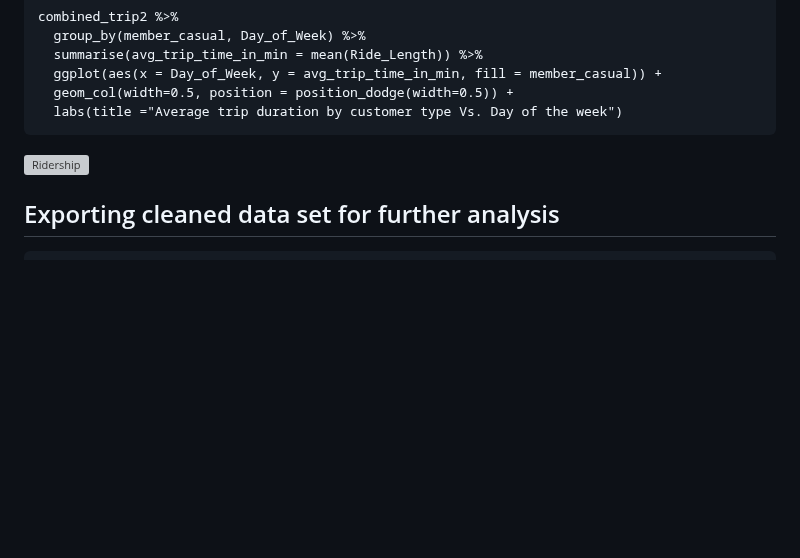
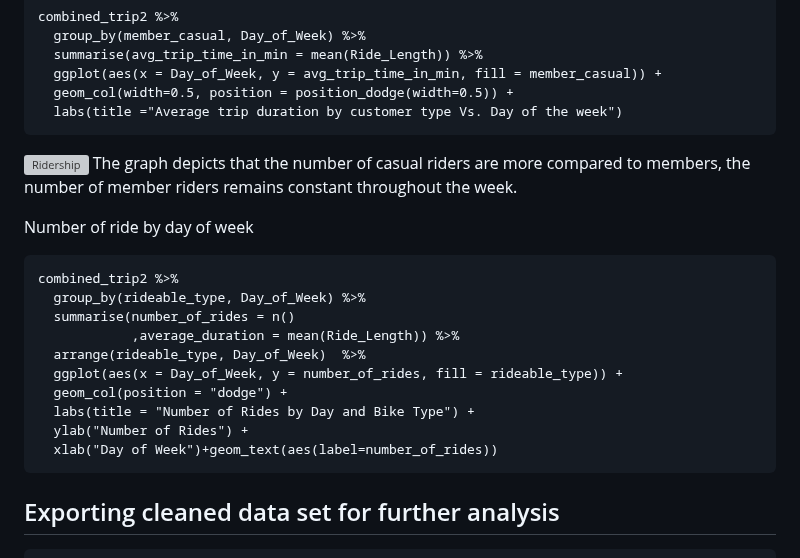
Before and after one commit to Dambersb/Portfolio-Projects, a Markdown page: README.md, the part around the change. Rendered like a GitHub page; blank space fills up the shorter version; grey boxes are pictures that could not be loaded.

````diff
--- a/README.md
+++ b/README.md
@@ -187,6 +187,21 @@ combined_trip2 %>%
   labs(title ="Average trip duration by customer type Vs. Day of the week")
 ```
 ![Ridership](https://user-images.githubusercontent.com/113871264/219969637-7d005012-5fd1-4516-b87e-9ef9898d9ae0.png)
+The graph depicts that the number of casual riders are more compared to members, the number of member riders remains constant throughout the week.
+
+Number of ride by day of week
+```{r}
+combined_trip2 %>%
+  group_by(rideable_type, Day_of_Week) %>%
+  summarise(number_of_rides = n()
+            ,average_duration = mean(Ride_Length)) %>%
+  arrange(rideable_type, Day_of_Week)  %>%
+  ggplot(aes(x = Day_of_Week, y = number_of_rides, fill = rideable_type)) +
+  geom_col(position = "dodge") +
+  labs(title = "Number of Rides by Day and Bike Type") +
+  ylab("Number of Rides") +
+  xlab("Day of Week")+geom_text(aes(label=number_of_rides))
+  ```
 
 ## Exporting cleaned data set for further analysis ##
 ```{r}
````
